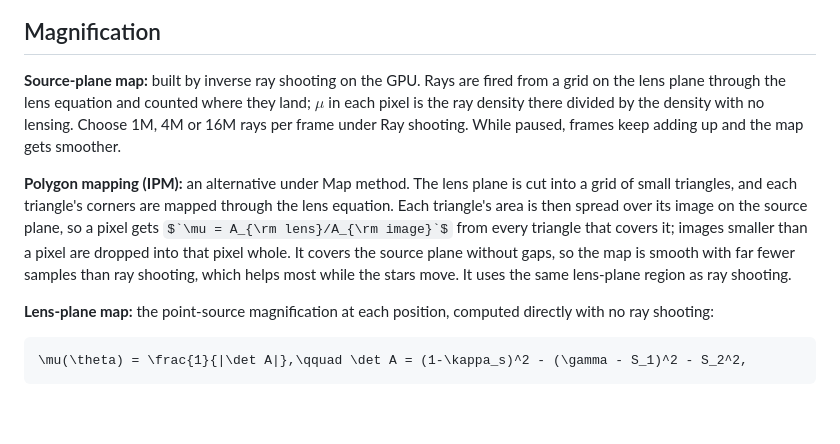
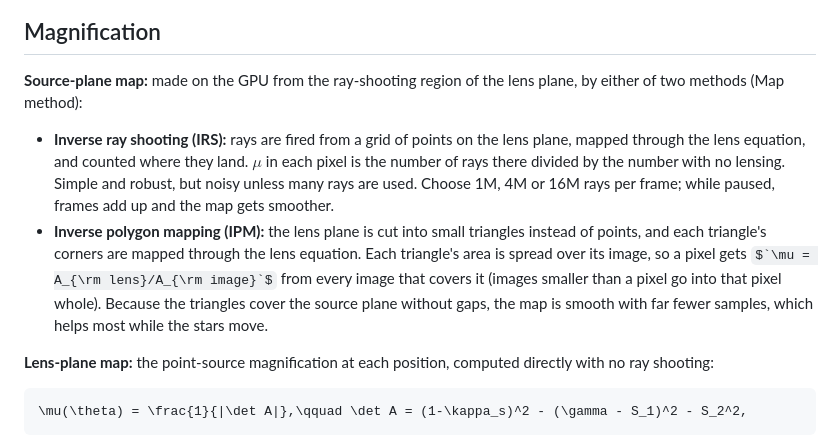
Before and after one commit to jameshhchan/quasar-microlensing, a Markdown page: MODEL.md, the part around the change. Rendered like a GitHub page; some formulas as TeX source; blank space fills up the shorter version.

```diff
--- a/MODEL.md
+++ b/MODEL.md
@@ -31,9 +31,10 @@ shown as ▼ on the colour bars. The image is a minimum if both $`1-\kappa\mp\ga
 
 ## Magnification
 
-**Source-plane map:** built by inverse ray shooting on the GPU. Rays are fired from a grid on the lens plane through the lens equation and counted where they land; $`\mu`$ in each pixel is the ray density there divided by the density with no lensing. Choose 1M, 4M or 16M rays per frame under Ray shooting. While paused, frames keep adding up and the map gets smoother.
+**Source-plane map:** made on the GPU from the ray-shooting region of the lens plane, by either of two methods (Map method):
 
-**Polygon mapping (IPM):** an alternative under Map method. The lens plane is cut into a grid of small triangles, and each triangle's corners are mapped through the lens equation. Each triangle's area is then spread over its image on the source plane, so a pixel gets $`\mu = A_{\rm lens}/A_{\rm image}`$ from every triangle that covers it; images smaller than a pixel are dropped into that pixel whole. It covers the source plane without gaps, so the map is smooth with far fewer samples than ray shooting, which helps most while the stars move. It uses the same lens-plane region as ray shooting.
+- **Inverse ray shooting (IRS):** rays are fired from a grid of points on the lens plane, mapped through the lens equation, and counted where they land. $`\mu`$ in each pixel is the number of rays there divided by the number with no lensing. Simple and robust, but noisy unless many rays are used. Choose 1M, 4M or 16M rays per frame; while paused, frames add up and the map gets smoother.
+- **Inverse polygon mapping (IPM):** the lens plane is cut into small triangles instead of points, and each triangle's corners are mapped through the lens equation. Each triangle's area is spread over its image, so a pixel gets $`\mu = A_{\rm lens}/A_{\rm image}`$ from every image that covers it (images smaller than a pixel go into that pixel whole). Because the triangles cover the source plane without gaps, the map is smooth with far fewer samples, which helps most while the stars move.
 
 **Lens-plane map:** the point-source magnification at each position, computed directly with no ray shooting:
 
```
